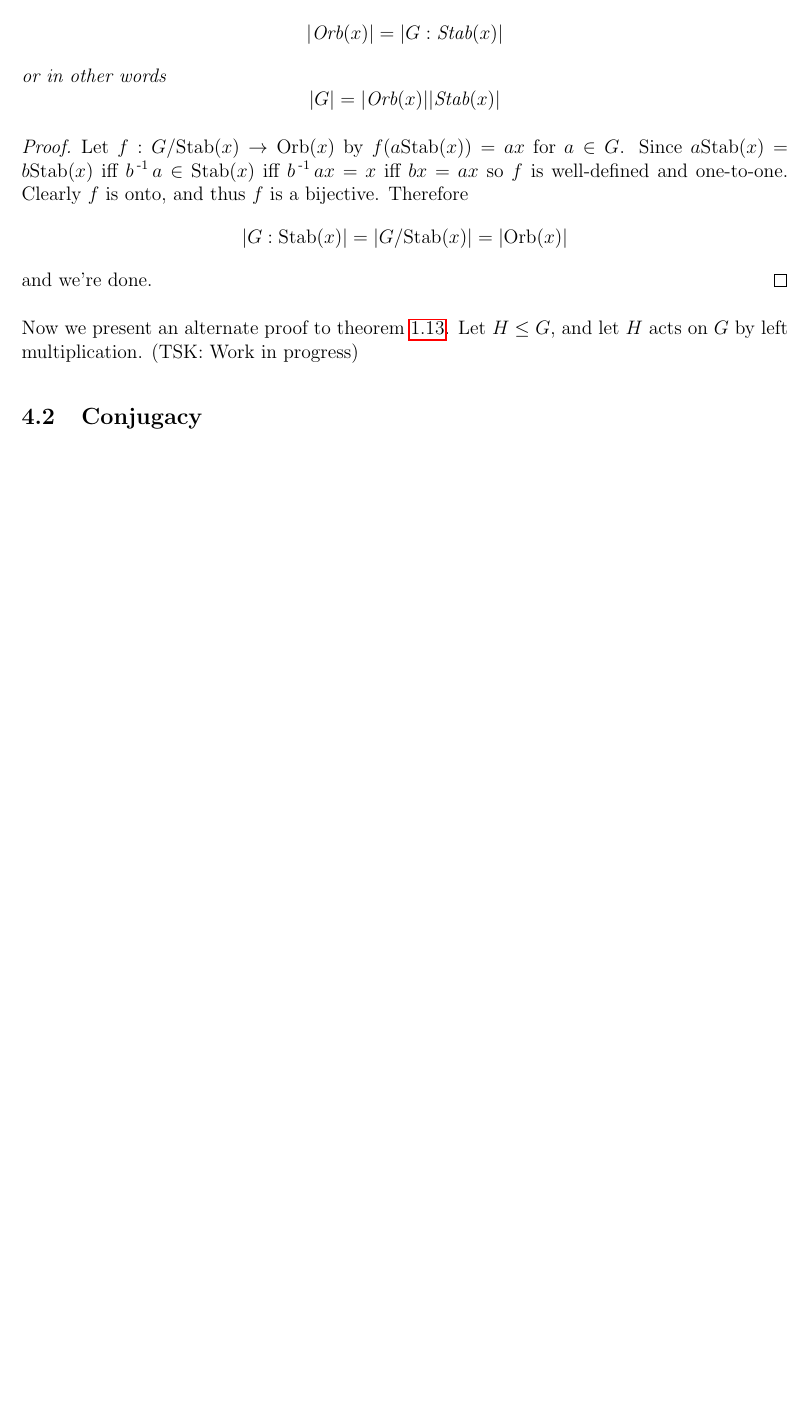
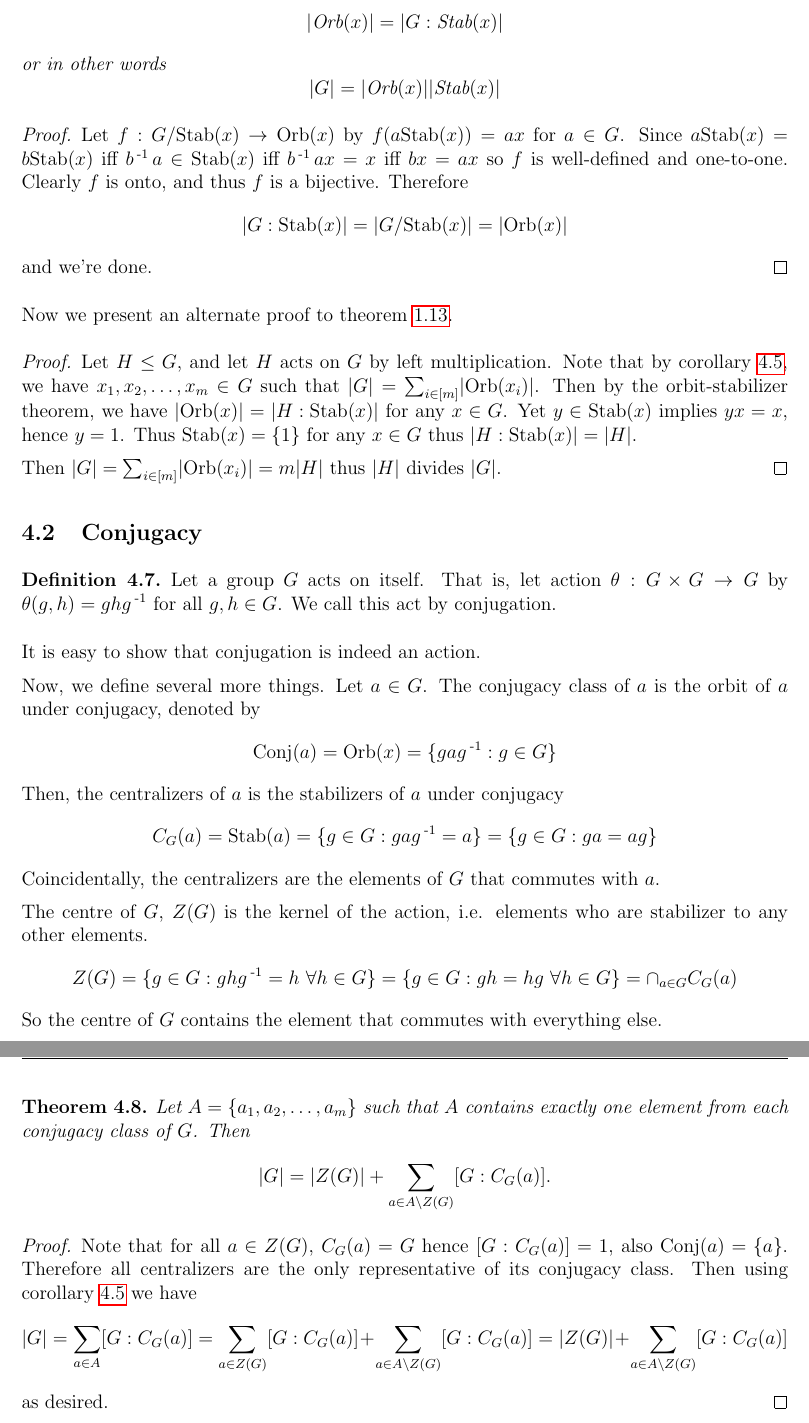
Before and after one commit to sean-ang/group-theory-sim3008, a LaTeX document (groups.tex): part of page 15 of 17 before the commit and two parts of pages 15 and 16 of 18 after it, the two joined at a grey line, cut so that both start at the same text, the shorter picture padded with empty space. Compiled offline with pdfLaTeX.

Commit message:
update on conjugacy

```diff
--- a/groups.tex
+++ b/groups.tex
@@ -27,6 +27,7 @@
 \newcommand\ord{\text{ord}}
 \newcommand\stab{\text{Stab}}
 \newcommand\orb{\text{Orb}}
+\newcommand\ccl{\text{Conj}}
 
 %note title
 \title{Notes in Group Theory}
@@ -572,10 +573,37 @@ This section contains results that I can't fit into anywhere.
 		and we're done.
 	\end{proof}
 
-	Now we present an alternate proof to theorem \ref{lagrange-theorem}. Let $H\leq G$, and let $H$ acts on $G$ by left multiplication. (TSK: Work in progress)
+	Now we present an alternate proof to theorem \ref{lagrange-theorem}.
+	\begin{proof}
+		Let $H\leq G$, and let $H$ acts on $G$ by left multiplication. Note that by corollary \ref{size-of-set-eq-sum-of-orbits}, we have $x_1,x_2,\dots,x_m \in G$ such that $\abs{G} = \sum_{i\in [m]} \abs{\orb(x_i)}$. Then by the orbit-stabilizer theorem, we have $\abs{\orb(x)} = \abs{H:\stab(x)}$ for any $x\in G$. Yet $y\in \stab(x)$ implies $yx=x$, hence $y=1$. Thus $\stab(x)=\{1\}$ for any $x\in G$ thus $\abs{H:\stab(x)} = \abs{H}$.
 
+		Then $\abs{G} = \sum_{i\in [m]} \abs{\orb(x_i)} = m\abs{H}$ thus $\abs{H}$ divides $\abs{G}$.
+	\end{proof}
 \subsection{Conjugacy}
+	\begin{define}
+		Let a group $G$ acts on itself. That is, let action $\theta : G\times G \to G$ by $\theta(g,h) = ghg\inv$ for all $g,h\in G$. We call this act by conjugation.
+	\end{define}
+	It is easy to show that conjugation is indeed an action.
 
+	Now, we define several more things. Let $a\in G$. The conjugacy class of $a$ is the orbit of $a$ under conjugacy, denoted by
+	$$\ccl(a) = \orb(x) = \{gag\inv:g\in G\}$$
+	Then, the centralizers of $a$ is the stabilizers of $a$ under conjugacy
+	$$C_G(a) = \stab(a) = \{g\in G : gag\inv = a\} = \{g\in G : ga=ag\}$$
+	Coincidentally, the centralizers are the elements of $G$ that commutes with $a$.
+
+	The centre of $G$, $Z(G)$ is the kernel of the action, i.e. elements who are stabilizer to any other elements.
+	$$Z(G)=\{g\in G : ghg\inv = h\ \forall h\in G\} = \{g\in G : gh = hg\ \forall h\in G\} = \cap_{a\in G} C_G(a)$$
+	So the centre of $G$ contains the element that commutes with everything else.
+
+	\begin{theorem}
+		Let $A=\{a_1,a_2,\dots,a_m\}$ such that $A$ contains exactly one element from each conjugacy class of $G$. Then
+		$$\abs{G} = \abs{Z(G)} + \sum_{a\in A\setminus Z(G)} [G:C_G(a)].$$
+	\end{theorem}
+	\begin{proof}
+		Note that for all $a\in Z(G)$, $C_G(a) = G$ hence $[G:C_G(a)]=1$, also $\ccl(a)=\{a\}$. Therefore all centralizers are the only representative of its conjugacy class. Then using corollary \ref{size-of-set-eq-sum-of-orbits} we have
+		$$\abs{G} = \sum_{a\in A} [G:C_G(a)] = \sum_{a\in Z(G)} [G:C_G(a)] + \sum_{a\in A\setminus Z(G)} [G:C_G(a)] = \abs{Z(G)} + \sum_{a\in A\setminus Z(G)} [G:C_G(a)]$$
+		as desired.
+	\end{proof}
 
 \newpage
 \section{Sylow p-subgroups}
```
Also changed, not shown: groups.pdf, groups.tex (2 more changed lines).
